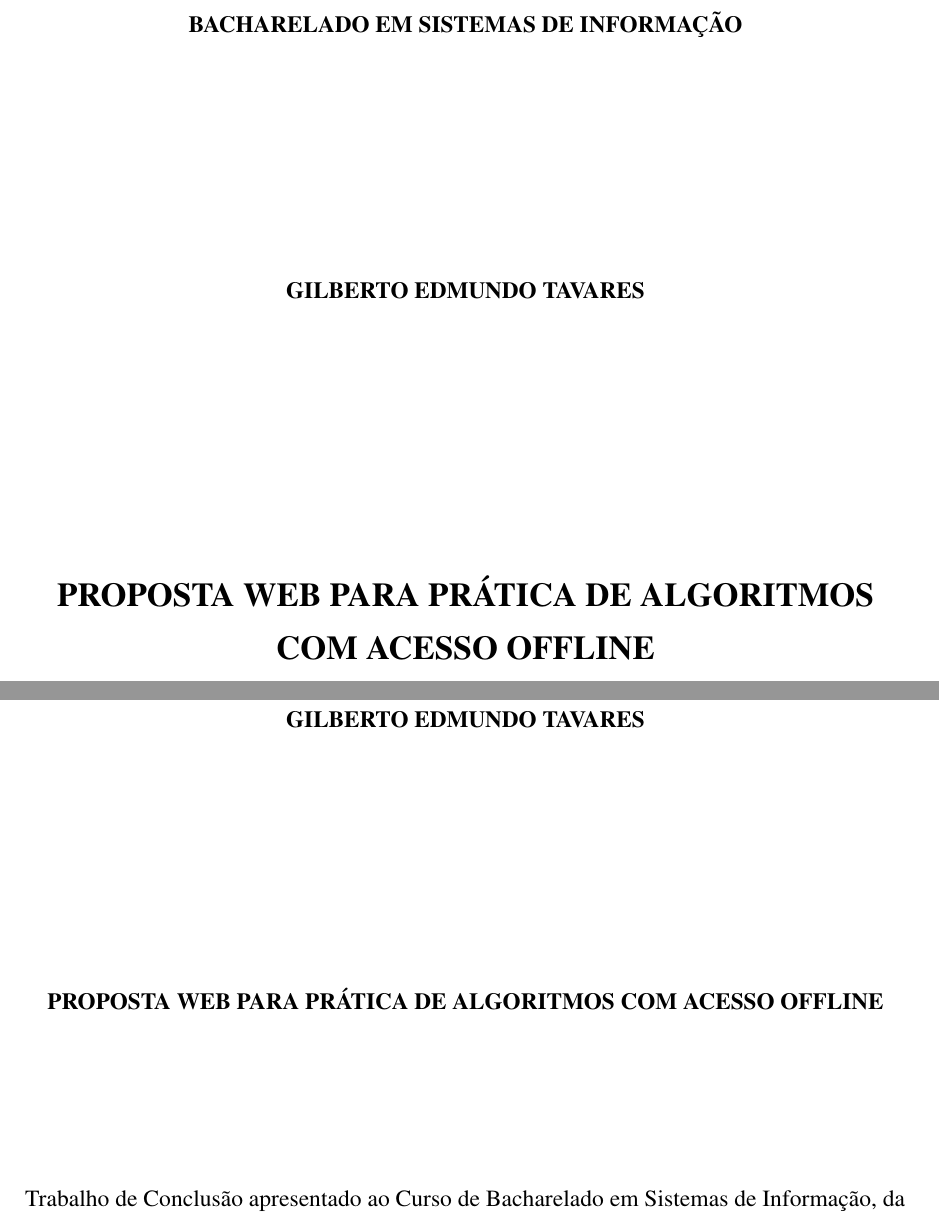
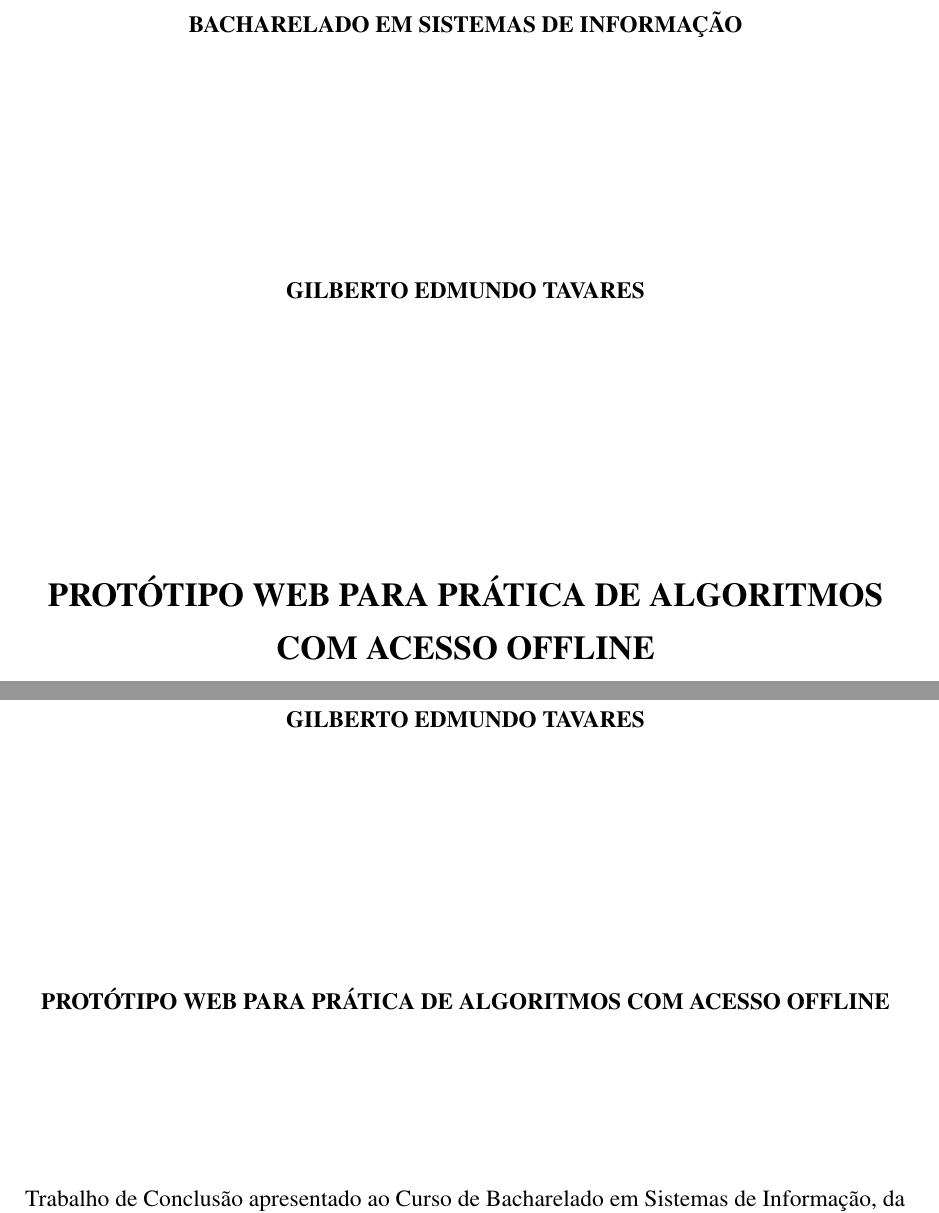
Before and after one commit to camaleaun/tcc, a LaTeX thesis (paper.tex): two parts of pages 1 and 3 of 36, joined at a grey line, cut so that both start at the same text. Compiled offline with pdfLaTeX.

Commit message:
Title like de future

```diff
--- a/paper.tex
+++ b/paper.tex
@@ -206,7 +206,7 @@
 % ---
 %\titulo{Interpretador de Algoritmos Portugol em HTML5}
 %\titulo{Protótipo de Aplicação para Prática de Algoritmos via \textit{Web} com acesso \textit{Offline}}
-\titulo{Proposta Web para Prática de Algoritmos com acesso Offline}
+\titulo{Protótipo Web para Prática de Algoritmos com acesso Offline}
 \autor{Gilberto Edmundo Tavares}
 \cidade{São Bento do Sul}
 \uf{SC}
@@ -241,9 +241,9 @@ a obtenção do grau de Bacharel em Sistemas de Informação}
      	%pagebackref=true,
 		pdftitle={\@title},
 		pdfauthor={\@author},
-    	pdfsubject={Protótipo de Aplicação para Prática de Algoritmos via \textit{Web} com acesso \textit{Offline}},
+    	pdfsubject={Protótipo Web para Prática de Algoritmos com acesso Offline},
 	    pdfcreator={LaTeX with abnTeX2},
-		pdfkeywords={Lógica da programação,} {Algoritmos,} {Portugol,} {Interpretador,} {HTML5},
+		pdfkeywords={Lógica da programação,} {Algoritmos,} {Portugol,} {Interpretador},
 		colorlinks=false,       		% false: boxed links; true: colored links
     	linkcolor=black,          	% color of internal links
     	citecolor=black,        		% color of links to bibliography
```
